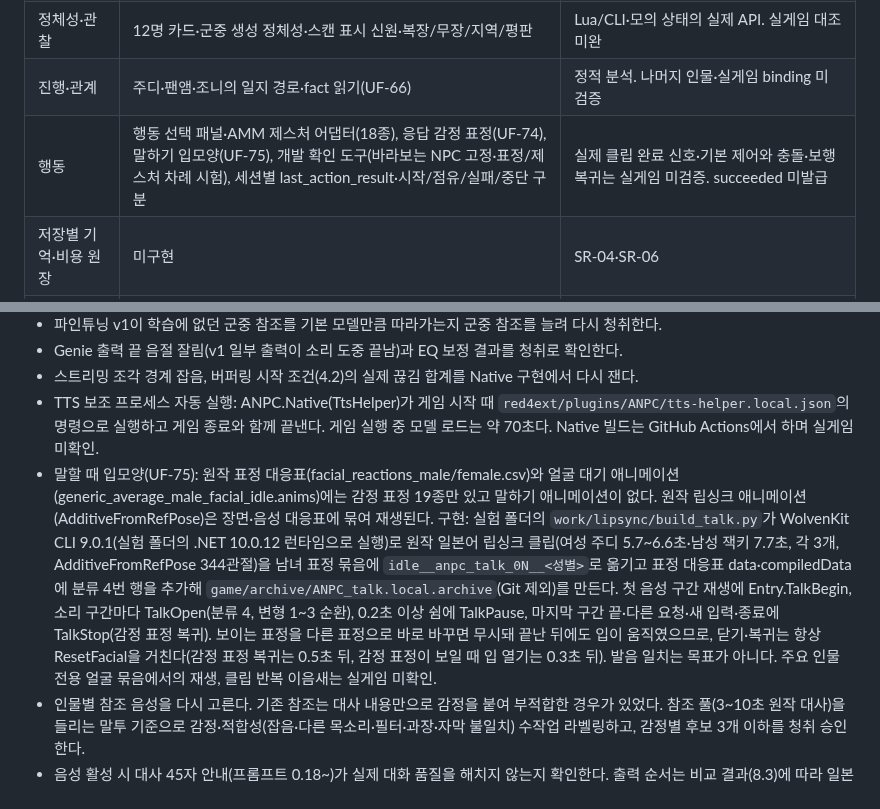
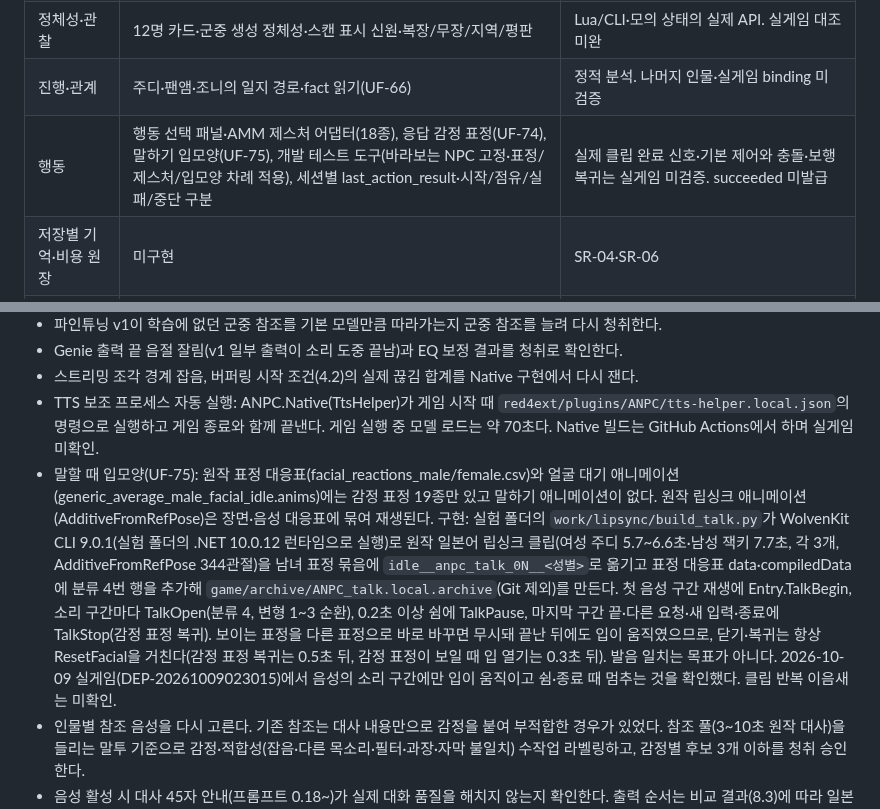
Before and after one commit to skajd1/anpc-cyberpunk-2077, a Markdown page: docs/development-validation.md, 2 parts joined by grey strips. GitHub-like rendering.

Commit message:
docs(validation): 말하기 입모양(UF-75) 실게임 확인 결과 기록
Co-Authored-By: Claude Opus 5.5 <noreply@anthropic.com>

```diff
--- a/docs/development-validation.md
+++ b/docs/development-validation.md
@@ -14,7 +14,7 @@
 | Native | WinHTTP·Credential Manager·완료 큐·요청 취소 | GitHub Actions Windows 빌드. 새 CTest 로컬 빌드·실게임 재검증 미수행 |
 | 정체성·관찰 | 12명 카드·군중 생성 정체성·스캔 표시 신원·복장/무장/지역/평판 | Lua/CLI·모의 상태의 실제 API. 실게임 대조 미완 |
 | 진행·관계 | 주디·팬앰·조니의 일지 경로·fact 읽기(UF-66) | 정적 분석. 나머지 인물·실게임 binding 미검증 |
-| 행동 | 행동 선택 패널·AMM 제스처 어댑터(18종), 응답 감정 표정(UF-74), 말하기 입모양(UF-75), 개발 확인 도구(바라보는 NPC 고정·표정/제스처 차례 시험), 세션별 last_action_result·시작/점유/실패/중단 구분 | 실제 클립 완료 신호·기본 제어와 충돌·보행 복귀는 실게임 미검증. succeeded 미발급 |
+| 행동 | 행동 선택 패널·AMM 제스처 어댑터(18종), 응답 감정 표정(UF-74), 말하기 입모양(UF-75), 개발 테스트 도구(바라보는 NPC 고정·표정/제스처/입모양 차례 적용), 세션별 last_action_result·시작/점유/실패/중단 구분 | 실제 클립 완료 신호·기본 제어와 충돌·보행 복귀는 실게임 미검증. succeeded 미발급 |
 | 저장별 기억·비용 원장 | 미구현 | SR-04·SR-06 |
 | 제품 설치/복원/제거 | 개발 ZIP 생성기만 | SR-12·SR-13 |
 | NPC 음성 | 응답 계약(DialogueReplyVoice)·프롬프트 0.19(음성 시 대사 45자 안내, 감정 sad 추가)·웹 응답 검사의 음성 옵션(기본 꺼짐), 일본어 읽기 표기표(65개 중 58개 일본어판 공식 자료로 확인). 파인튜닝 v1(주디·빅터·로그), 개발용 TTS 보조 프로세스·CET 음성 응답 연결, Audioware 슬롯 3D 재생(설계안 A)·환경 효과·가림·음량 | Node·계약·콘텐츠 검사. 설계안 A 3D 재생 실게임 확인. 인물별 참조 음성 재선정 중. 실제 API 음성 대사 품질·Native TTS·voice_profile 콘텐츠 미착수 |
@@ -255,7 +255,7 @@ Node.js 22 이상, 추가 패키지 없음. 저장소 루트에서 `npm start`
 - Genie 출력 끝 음절 잘림(v1 일부 출력이 소리 도중 끝남)과 EQ 보정 결과를 청취로 확인한다.
 - 스트리밍 조각 경계 잡음, 버퍼링 시작 조건(4.2)의 실제 끊김 합계를 Native 구현에서 다시 잰다.
 - TTS 보조 프로세스 자동 실행: ANPC.Native(TtsHelper)가 게임 시작 때 `red4ext/plugins/ANPC/tts-helper.local.json`의 명령으로 실행하고 게임 종료와 함께 끝낸다. 게임 실행 중 모델 로드는 약 70초다. Native 빌드는 GitHub Actions에서 하며 실게임 미확인.
-- 말할 때 입모양(UF-75): 원작 표정 대응표(facial_reactions_male/female.csv)와 얼굴 대기 애니메이션(generic_average_male_facial_idle.anims)에는 감정 표정 19종만 있고 말하기 애니메이션이 없다. 원작 립싱크 애니메이션(AdditiveFromRefPose)은 장면·음성 대응표에 묶여 재생된다. 구현: 실험 폴더의 `work/lipsync/build_talk.py`가 WolvenKit CLI 9.0.1(실험 폴더의 .NET 10.0.12 런타임으로 실행)로 원작 일본어 립싱크 클립(여성 주디 5.7~6.6초·남성 잭키 7.7초, 각 3개, AdditiveFromRefPose 344관절)을 남녀 표정 묶음에 `idle__anpc_talk_0N__<성별>`로 옮기고 표정 대응표 data·compiledData에 분류 4번 행을 추가해 `game/archive/ANPC_talk.local.archive`(Git 제외)를 만든다. 첫 음성 구간 재생에 Entry.TalkBegin, 소리 구간마다 TalkOpen(분류 4, 변형 1~3 순환), 0.2초 이상 쉼에 TalkPause, 마지막 구간 끝·다른 요청·새 입력·종료에 TalkStop(감정 표정 복귀). 보이는 표정을 다른 표정으로 바로 바꾸면 무시돼 끝난 뒤에도 입이 움직였으므로, 닫기·복귀는 항상 ResetFacial을 거친다(감정 표정 복귀는 0.5초 뒤, 감정 표정이 보일 때 입 열기는 0.3초 뒤). 발음 일치는 목표가 아니다. 주요 인물 전용 얼굴 묶음에서의 재생, 클립 반복 이음새는 실게임 미확인.
+- 말할 때 입모양(UF-75): 원작 표정 대응표(facial_reactions_male/female.csv)와 얼굴 대기 애니메이션(generic_average_male_facial_idle.anims)에는 감정 표정 19종만 있고 말하기 애니메이션이 없다. 원작 립싱크 애니메이션(AdditiveFromRefPose)은 장면·음성 대응표에 묶여 재생된다. 구현: 실험 폴더의 `work/lipsync/build_talk.py`가 WolvenKit CLI 9.0.1(실험 폴더의 .NET 10.0.12 런타임으로 실행)로 원작 일본어 립싱크 클립(여성 주디 5.7~6.6초·남성 잭키 7.7초, 각 3개, AdditiveFromRefPose 344관절)을 남녀 표정 묶음에 `idle__anpc_talk_0N__<성별>`로 옮기고 표정 대응표 data·compiledData에 분류 4번 행을 추가해 `game/archive/ANPC_talk.local.archive`(Git 제외)를 만든다. 첫 음성 구간 재생에 Entry.TalkBegin, 소리 구간마다 TalkOpen(분류 4, 변형 1~3 순환), 0.2초 이상 쉼에 TalkPause, 마지막 구간 끝·다른 요청·새 입력·종료에 TalkStop(감정 표정 복귀). 보이는 표정을 다른 표정으로 바로 바꾸면 무시돼 끝난 뒤에도 입이 움직였으므로, 닫기·복귀는 항상 ResetFacial을 거친다(감정 표정 복귀는 0.5초 뒤, 감정 표정이 보일 때 입 열기는 0.3초 뒤). 발음 일치는 목표가 아니다. 2026-10-09 실게임(DEP-20261009023015)에서 음성의 소리 구간에만 입이 움직이고 쉼·종료 때 멈추는 것을 확인했다. 클립 반복 이음새는 미확인.
 - 인물별 참조 음성을 다시 고른다. 기존 참조는 대사 내용만으로 감정을 붙여 부적합한 경우가 있었다. 참조 풀(3~10초 원작 대사)을 들리는 말투 기준으로 감정·적합성(잡음·다른 목소리·필터·과장·자막 불일치) 수작업 라벨링하고, 감정별 후보 3개 이하를 청취 승인한다.
 - 음성 활성 시 대사 45자 안내(프롬프트 0.18~)가 실제 대화 품질을 해치지 않는지 확인한다. 출력 순서는 비교 결과(8.3)에 따라 일본어 우선으로 바꿨다. speech_text 선행 합성은 효과·위험 때문에 보류한다(8.2).
 
```
